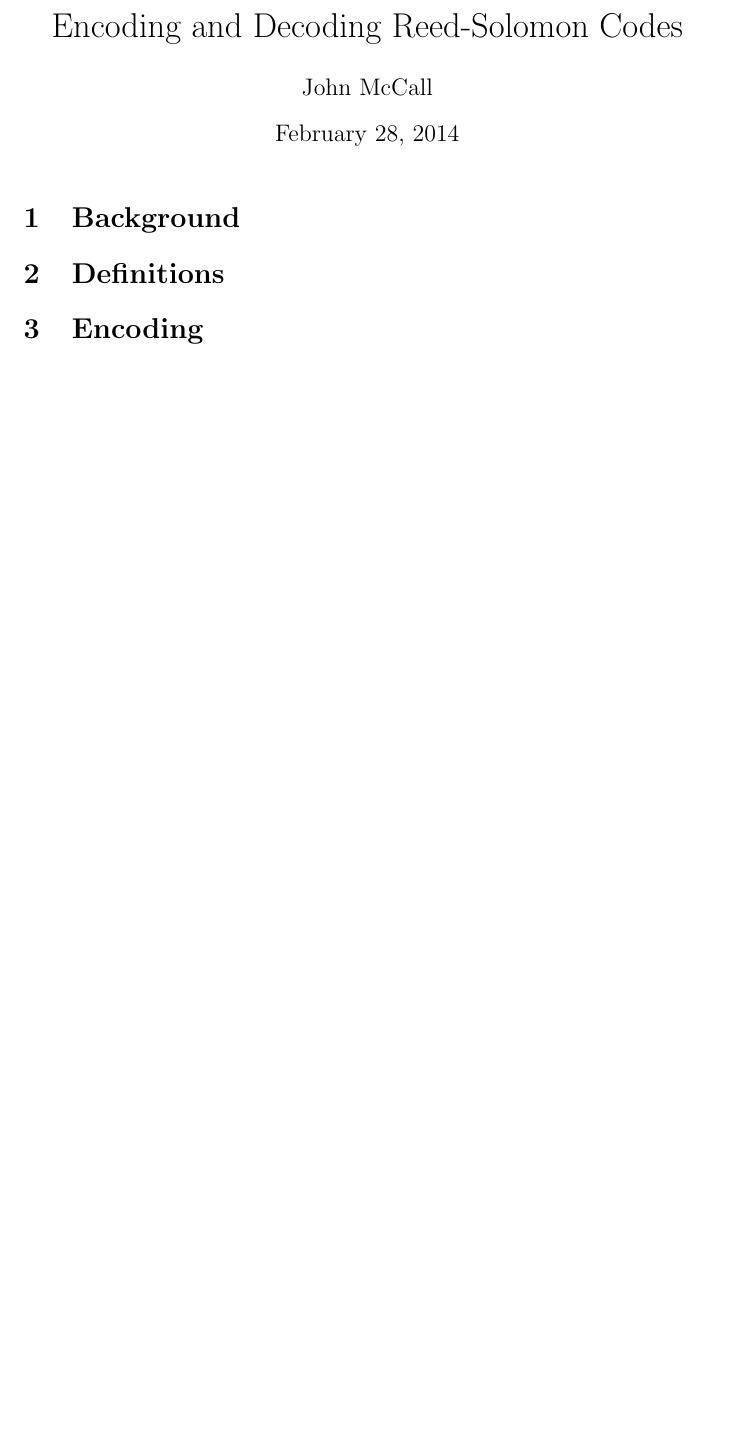
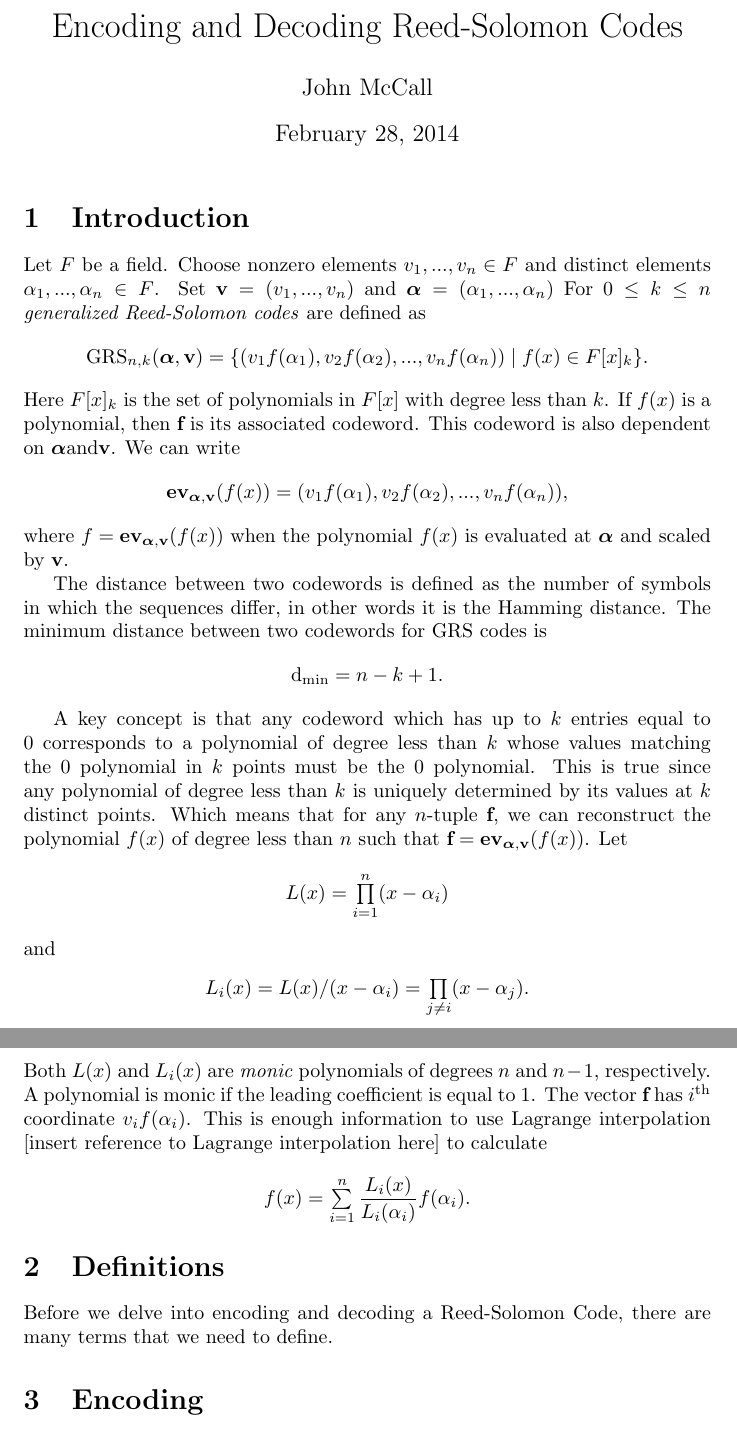
Before and after one commit to JohnMcCall/MathSeniorSem, a LaTeX document (ReedSolomonCodes.tex): part of the page before the commit and two parts of pages 1 and 2 of 2 after it, the two joined at a grey line, cut so that both start at the same text, the shorter picture padded with empty space. Compiled offline with pdfLaTeX.

Commit message:
Started on the Reed Solomon stuff. Got up through the bit on Lagrange interpolation. Next up dual code and then decoding

```diff
--- a/ReedSolomonCodes.tex
+++ b/ReedSolomonCodes.tex
@@ -9,10 +9,42 @@
 
 \maketitle
 
-\section{Background}
+\section{Introduction}
+Let $F$ be a field. Choose nonzero elements $v_{1},..., v_{n} \in F$ and distinct elements $\alpha_{1},...,\alpha_{n} \in F$. Set $\textbf{v} = (v_{1},..., v_{n})$ and $\boldsymbol\alpha = (\alpha_{1},...,\alpha_{n})$ For $0 \le k \le n$ \textit{generalized Reed-Solomon codes} are defined as
 
+\begin{center}
+$\text{GRS}_{n,k}(\boldsymbol\alpha, \textbf{v}) = \{(v_{1}f(\alpha_{1}),v_{2}f(\alpha_{2}),...,v_{n}f(\alpha_{n}))\;|\;f(x) \in F[x]_{k}\}$.
+\end{center}
+Here $F[x]_{k}$ is the set of polynomials in $F[x]$ with degree less than $k$. If $f(x)$ is a polynomial, then $\textbf{f}$ is its associated codeword. This codeword is also dependent on $\boldsymbol\alpha \text{and} \textbf{v}$. We can write
+
+\begin{center}
+$\textbf{ev}_{\boldsymbol\alpha,\textbf{v}}(f(x)) = (v_{1}f(\alpha_{1}),v_{2}f(\alpha_{2}),...,v_{n}f(\alpha_{n}))$,
+\end{center}
+where $f = \textbf{ev}_{\boldsymbol\alpha,\textbf{v}}(f(x))$ when the polynomial $f(x)$ is evaluated at $\boldsymbol\alpha$ and scaled by $\textbf{v}$.
+
+The distance between two codewords is defined as the number of symbols in which the sequences differ, in other words it is the Hamming distance. The minimum distance between two codewords for GRS codes is
+
+\begin{center}
+$\text{d}_{\text{min}} = n - k + 1$.
+\end{center}
+
+A key concept is that any codeword which has up to $k$ entries equal to 0 corresponds to a polynomial of degree less than $k$ whose values matching the 0 polynomial in $k$ points must be the 0 polynomial. This is true since any polynomial of degree less than $k$ is uniquely determined by its values at $k$ distinct points. Which means that for any $n$-tuple $\textbf{f}$, we can reconstruct the polynomial $f(x)$ of degree less than $n$ such that $\textbf{f} = \textbf{ev}_{\boldsymbol\alpha,\textbf{v}}(f(x))$. Let
+
+\begin{center}
+$L(x) = \prod\limits_{i=1}^{n} (x - \alpha_{i})$
+\end{center}
+and
+\begin{center}
+$L_{i}(x) = L(x)/(x - \alpha_{i}) = \prod\limits_{j \neq i} (x - \alpha_{j})$.
+\end{center}
+Both $L(x)$ and $L_{i}(x)$ are \textit{monic} polynomials of degrees $n$ and $n - 1$, respectively. A polynomial is monic if the leading coefficient is equal to 1. The vector $\textbf{f}$ has $i^{\text{th}}$ coordinate $v_{i}f(\alpha_{i})$. This is enough information to use Lagrange interpolation [insert reference to Lagrange interpolation here] to calculate
+
+\begin{center}
+$f(x) = \sum\limits_{i=1}^{n} \dfrac{L_{i}(x)}{L_{i}(\alpha_{i})}f(\alpha_{i})$.
+\end{center}
 
 \section{Definitions}
+Before we delve into encoding and decoding a Reed-Solomon Code, there are many terms that we need to define.
 
 \section{Encoding}
 
```
Also changed, not shown: ReedSolomonCodes.pdf.
